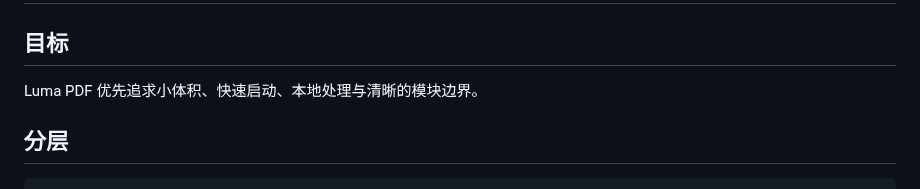
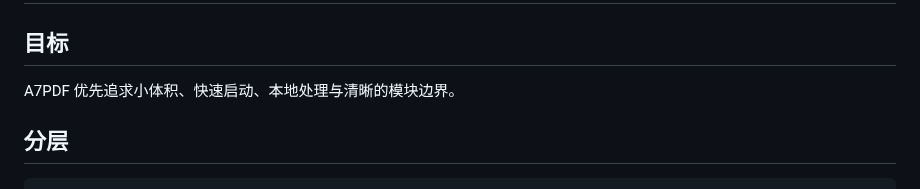
Before and after one commit to JiangYH1999/a7pdf, a Markdown page: ARCHITECTURE.md, the part around the change. Rendered like a GitHub page.

```diff
--- a/ARCHITECTURE.md
+++ b/ARCHITECTURE.md
@@ -2,7 +2,7 @@
 
 ## 目标
 
-Luma PDF 优先追求小体积、快速启动、本地处理与清晰的模块边界。
+A7PDF 优先追求小体积、快速启动、本地处理与清晰的模块边界。
 
 ## 分层
 
```
Also changed, not shown: README.md (+2 -2 lines), docs/assets/a7pdf-preview.png (added), docs/assets/luma-pdf-preview.png (deleted), 10 other files.
